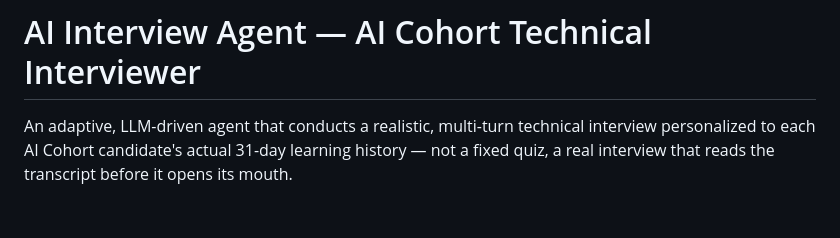
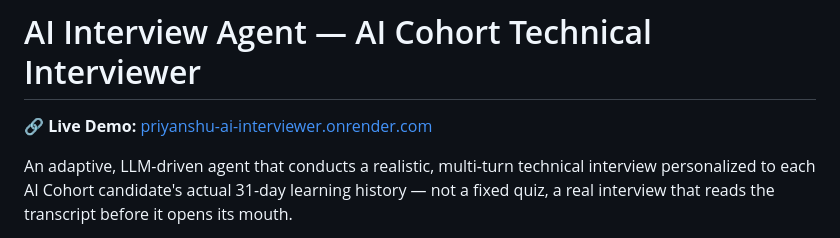
Before and after one commit to mystzoro/Priyanshu-AI_Interviewer, a Markdown page: README.md, the part around the change. Rendered like a GitHub page; blank space fills up the shorter version.

Commit message:
docs: add Render live demo link to README

```diff
--- a/README.md
+++ b/README.md
@@ -1,4 +1,6 @@
 # AI Interview Agent — AI Cohort Technical Interviewer
+
+**🔗 Live Demo:** [priyanshu-ai-interviewer.onrender.com](https://priyanshu-ai-interviewer.onrender.com)
 
 An adaptive, LLM-driven agent that conducts a realistic, multi-turn technical interview
 personalized to each AI Cohort candidate's actual 31-day learning history — not a fixed
```
